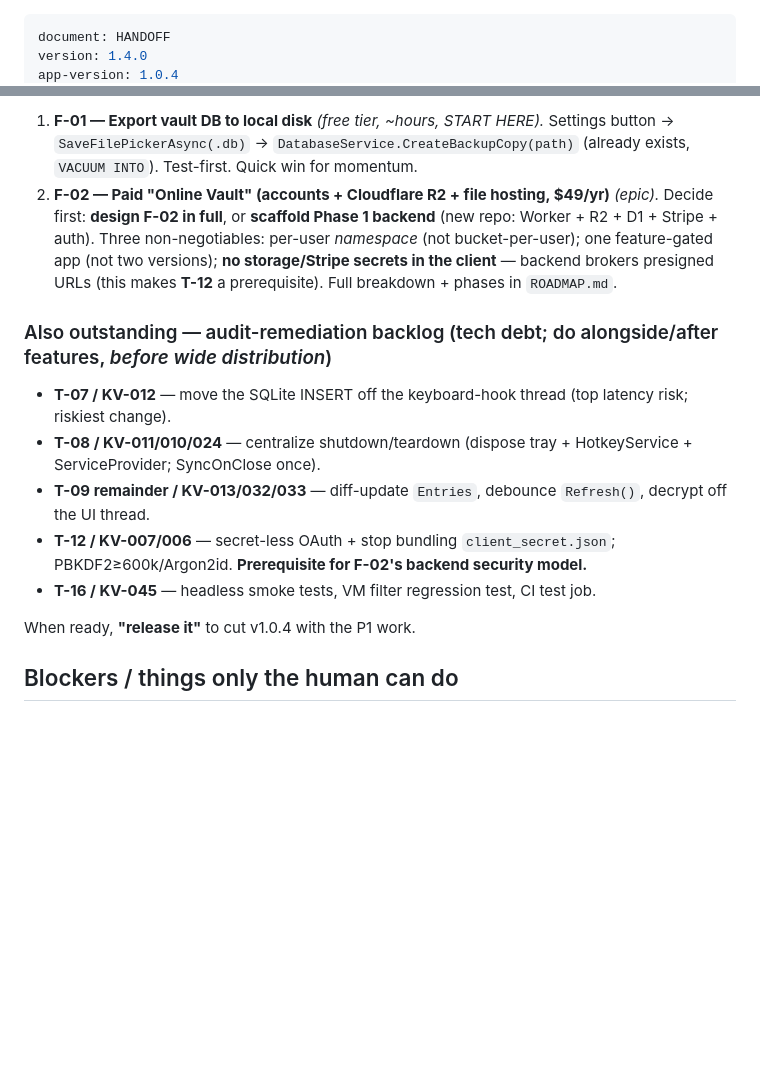
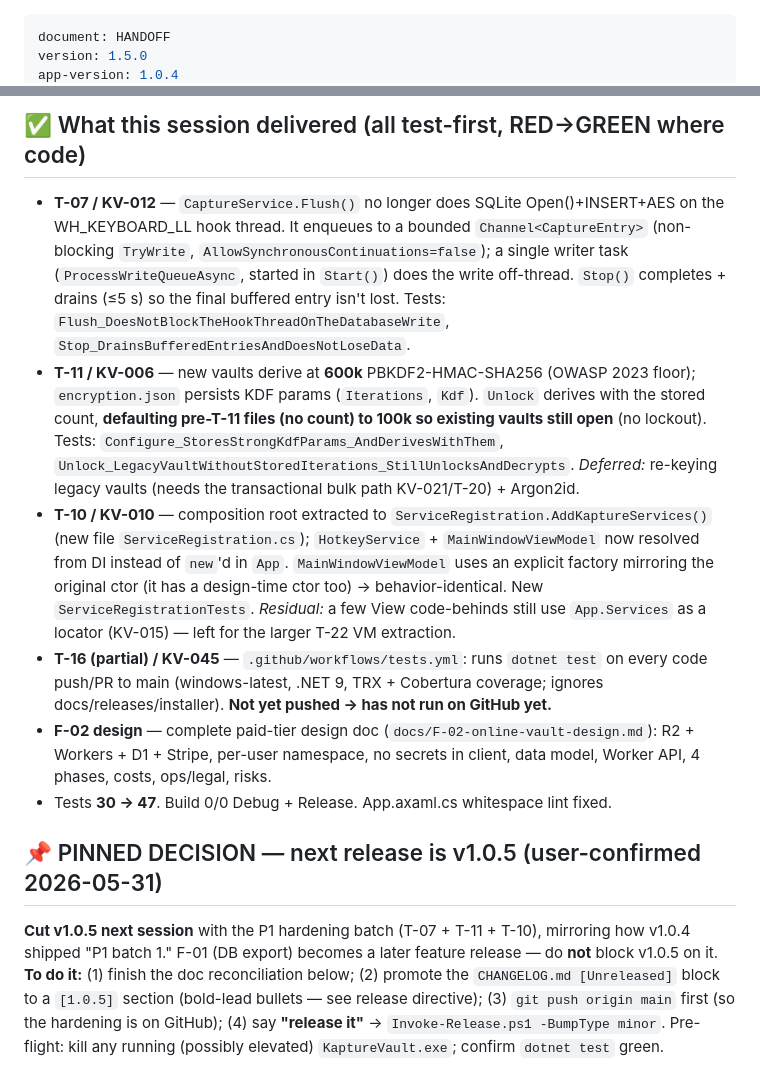
Before and after one commit to Vybecode-LTD/KaptureVault, a Markdown page: docs/HANDOFF.md, 2 parts joined by grey strips. GitHub-like rendering; blank space fills up the shorter version.

```diff
--- a/docs/HANDOFF.md
+++ b/docs/HANDOFF.md
@@ -1,4 +1,4 @@
 ---
 document: HANDOFF
-version: 1.4.0
+version: 1.5.0
 app-version: 1.0.4
@@ -46,15 +58,15 @@ The user's stated next focus is the two new features. Lead with these:
 
-1. **F-01 — Export vault DB to local disk** *(free tier, ~hours, START HERE).* Settings button → `SaveFilePickerAsync(.db)` → `DatabaseService.CreateBackupCopy(path)` (already exists, `VACUUM INTO`). Test-first. Quick win for momentum.
-2. **F-02 — Paid "Online Vault" (accounts + Cloudflare R2 + file hosting, $49/yr)** *(epic).* Decide first: **design F-02 in full**, or **scaffold Phase 1 backend** (new repo: Worker + R2 + D1 + Stripe + auth). Three non-negotiables: per-user *namespace* (not bucket-per-user); one feature-gated app (not two versions); **no storage/Stripe secrets in the client** — backend brokers presigned URLs (this makes **T-12** a prerequisite). Full breakdown + phases in `ROADMAP.md`.
+## ✅ What this session delivered (all test-first, RED→GREEN where code)
 
-### Also outstanding — audit-remediation backlog (tech debt; do alongside/after features, *before wide distribution*)
-- **T-07 / KV-012** — move the SQLite INSERT off the keyboard-hook thread (top latency risk; riskiest change).
-- **T-08 / KV-011/010/024** — centralize shutdown/teardown (dispose tray + HotkeyService + ServiceProvider; SyncOnClose once).
-- **T-09 remainder / KV-013/032/033** — diff-update `Entries`, debounce `Refresh()`, decrypt off the UI thread.
-- **T-12 / KV-007/006** — secret-less OAuth + stop bundling `client_secret.json`; PBKDF2≥600k/Argon2id. **Prerequisite for F-02's backend security model.**
-- **T-16 / KV-045** — headless smoke tests, VM filter regression test, CI test job.
+- **T-07 / KV-012** — `CaptureService.Flush()` no longer does SQLite Open()+INSERT+AES on the WH_KEYBOARD_LL hook thread. It enqueues to a bounded `Channel<CaptureEntry>` (non-blocking `TryWrite`, `AllowSynchronousContinuations=false`); a single writer task (`ProcessWriteQueueAsync`, started in `Start()`) does the write off-thread. `Stop()` completes + drains (≤5 s) so the final buffered entry isn't lost. Tests: `Flush_DoesNotBlockTheHookThreadOnTheDatabaseWrite`, `Stop_DrainsBufferedEntriesAndDoesNotLoseData`.
+- **T-11 / KV-006** — new vaults derive at **600k** PBKDF2-HMAC-SHA256 (OWASP 2023 floor); `encryption.json` persists KDF params (`Iterations`, `Kdf`). `Unlock` derives with the stored count, **defaulting pre-T-11 files (no count) to 100k so existing vaults still open** (no lockout). Tests: `Configure_StoresStrongKdfParams_AndDerivesWithThem`, `Unlock_LegacyVaultWithoutStoredIterations_StillUnlocksAndDecrypts`. *Deferred:* re-keying legacy vaults (needs the transactional bulk path KV-021/T-20) + Argon2id.
+- **T-10 / KV-010** — composition root extracted to `ServiceRegistration.AddKaptureServices()` (new file `ServiceRegistration.cs`); `HotkeyService` + `MainWindowViewModel` now resolved from DI instead of `new`'d in `App`. `MainWindowViewModel` uses an explicit factory mirroring the original ctor (it has a design-time ctor too) → behavior-identical. New `ServiceRegistrationTests`. *Residual:* a few View code-behinds still use `App.Services` as a locator (KV-015) — left for the larger T-22 VM extraction.
+- **T-16 (partial) / KV-045** — `.github/workflows/tests.yml`: runs `dotnet test` on every code push/PR to main (windows-latest, .NET 9, TRX + Cobertura coverage; ignores docs/releases/installer). **Not yet pushed → has not run on GitHub yet.**
+- **F-02 design** — complete paid-tier design doc (`docs/F-02-online-vault-design.md`): R2 + Workers + D1 + Stripe, per-user namespace, no secrets in client, data model, Worker API, 4 phases, costs, ops/legal, risks.
+- Tests **30 → 47**. Build 0/0 Debug + Release. App.axaml.cs whitespace lint fixed.
 
-When ready, **"release it"** to cut v1.0.4 with the P1 work.
+## 📌 PINNED DECISION — next release is v1.0.5 (user-confirmed 2026-05-31)
 
-## Blockers / things only the human can do
+**Cut v1.0.5 next session** with the P1 hardening batch (T-07 + T-11 + T-10), mirroring how v1.0.4 shipped "P1 batch 1." F-01 (DB export) becomes a later feature release — do **not** block v1.0.5 on it.
+**To do it:** (1) finish the doc reconciliation below; (2) promote the `CHANGELOG.md [Unreleased]` block to a `[1.0.5]` section (bold-lead bullets — see release directive); (3) `git push origin main` first (so the hardening is on GitHub); (4) say **"release it"** → `Invoke-Release.ps1 -BumpType minor`. Pre-flight: kill any running (possibly elevated) `KaptureVault.exe`; confirm `dotnet test` green.
 
```
Also changed, not shown: other parts of docs/HANDOFF.md (+77 -43 lines).
